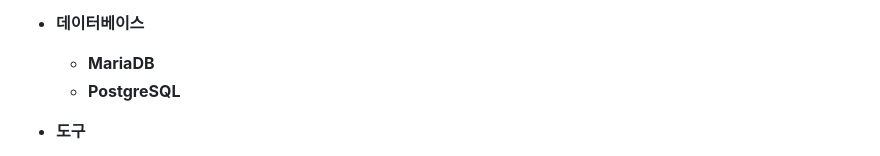
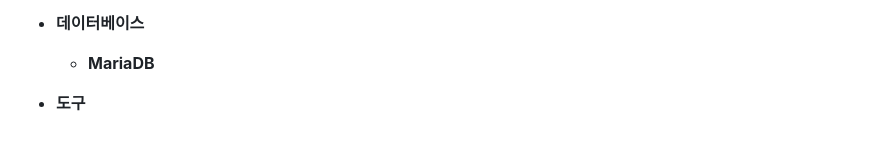
Before and after one commit to EunKyu00/FictionPlace, a Markdown page: README.md, the part around the change. Rendered like a GitHub page.

```diff
--- a/README.md
+++ b/README.md
@@ -69,7 +69,6 @@
 
 - **데이터베이스**
   - **MariaDB**
-  - **PostgreSQL**
 
 - **도구**
   - **ERDCloud**
```
